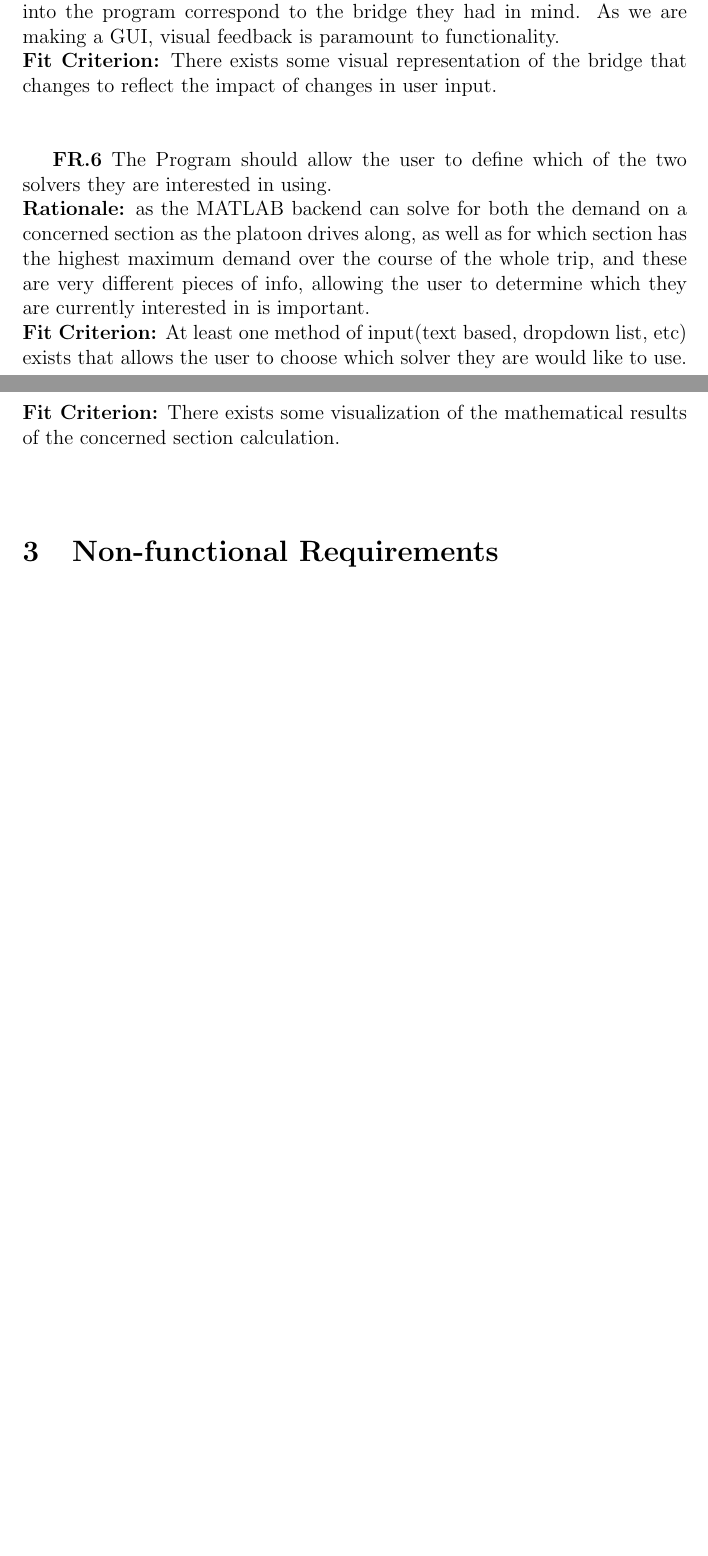
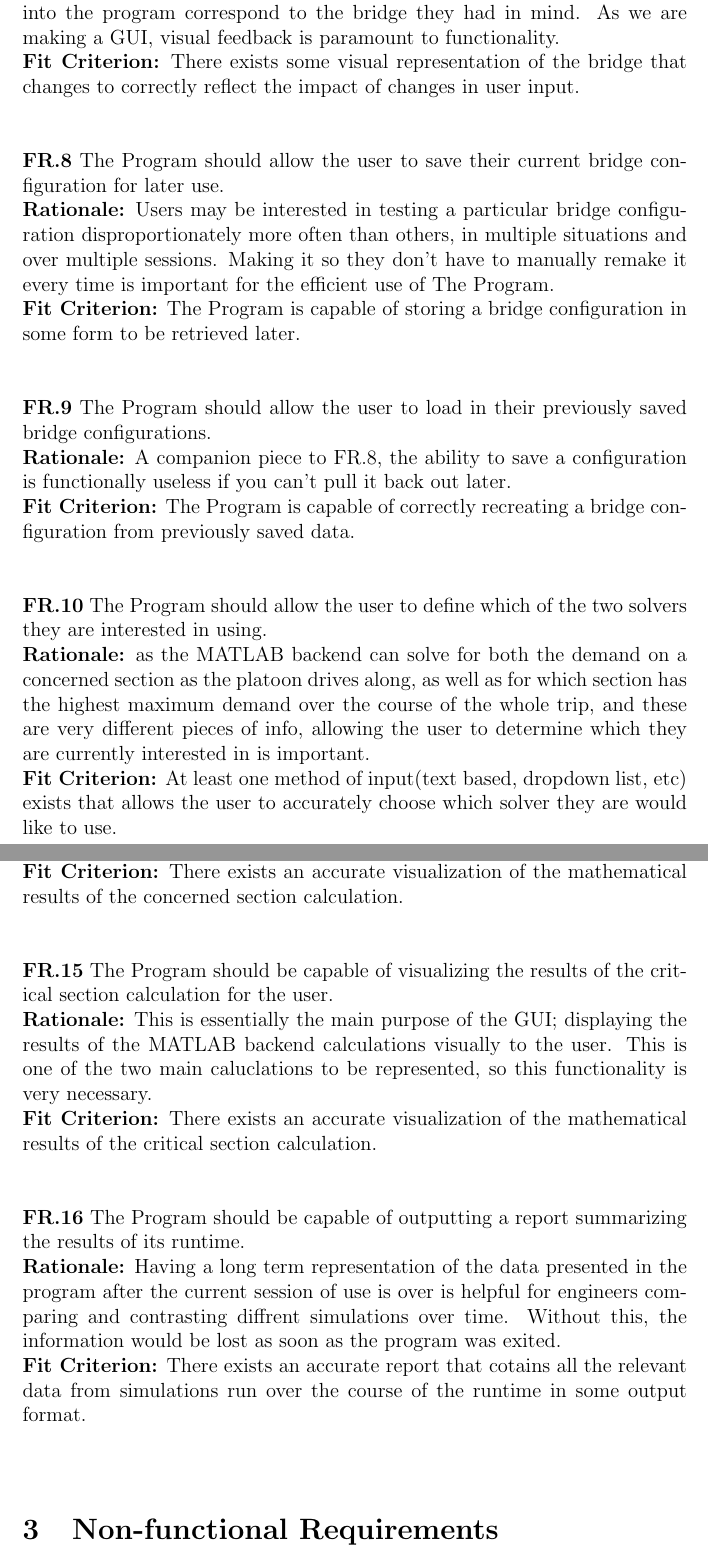
Before and after one commit to agentvv/MTOBridge, a LaTeX document (docs/SRS/SRS.tex): two parts of pages 11 and 13 of 20 before the commit and two parts of pages 12 and 14 of 20 after it, joined at a grey line, cut so that both start at the same text, the shorter picture padded with empty space. The pictures show the PDF file docs/SRS/SRS.pdf that the author committed with the source.

Commit message:
Finishing up FRs

```diff
--- a/docs/SRS/SRS.tex
+++ b/docs/SRS/SRS.tex
@@ -183,51 +183,78 @@ User characteristics should go under assumptions.
 
-  \textbf{FR.2} The Program should allow the user to define the characteristics of the truck platoon, including truck configuration, number of trucks, headway, and travel speed.\\
+  \noindent\textbf{FR.2} The Program should allow the user to define the characteristics of the truck platoon, including truck configuration, number of trucks, headway, and travel speed.\\
   \textbf{Rationale:} The goal of the program is to determine the forces exerted by a given platoon on a bridge, they can come in many different forms, so flexibility in the characteristics
   of the platoon are necessary for the relevance of the simulation.\\
-  \textbf{Fit Criterion:} At least one method of input(text based, dropdown list, etc) exists that allows users to specify those 4 characteristics of the platoon.\\\\
+  \textbf{Fit Criterion:} At least one method of input(text based, dropdown list, etc) exists that allows users to correctly specify those 4 characteristics of the platoon.\\\\
 
-  \textbf{FR.3} The Program should allow the user to visualize the effects of their truck platoon characteristic definitions on the final platoon.\\
+  \noindent\textbf{FR.3} The Program should allow the user to visualize the effects of their truck platoon characteristic definitions on the final platoon.\\
   \textbf{Rationale:} This is mainly to help the user verify that the inputs they put into the program correspond to the platoon they had in mind. As we are making a GUI,
   visual feedback is paramount to functionality.\\
-  \textbf{Fit Criterion:} There exists some visual representation of the truck platoon that changes to reflect the impact of changes in user input.\\\\
+  \textbf{Fit Criterion:} There exists some visual representation of the truck platoon that changes to correctly reflect the impact of changes in user input.\\\\
 
-  \textbf{FR.4} The Program should allow the user to define the characteristics of the bridge, inclduing what type of bridge it is and its length.\\
+  \noindent\textbf{FR.4} The Program should allow the user to save their current truck platoon configuration for later use.\\
+  \textbf{Rationale:} Users may be interested in testing the demands a particular truck platoon places on bridges disproportionately more often than others,
+   in multiple situations, and over multiple sessions. Making it so they don't have to manually remake it every time is important for the efficient use of The Program.\\
+  \textbf{Fit Criterion:} The Program is capable of storing a truck platoon configuration in some form to be retrieved later.\\\\
+
+  \noindent\textbf{FR.5} The Program should allow the user to load in their previously saved truck platoon configurations.\\
+  \textbf{Rationale:} A companion piece to FR.4, the ability to save a configuration is functionally useless if you can't pull it back out later.\\
+  \textbf{Fit Criterion:} The Program is capable of correctly recreating a truck platoon configuration from previously saved data.\\\\
+
+  \noindent\textbf{FR.6} The Program should allow the user to define the characteristics of the bridge, inclduing what type of bridge it is and its length.\\
   \textbf{Rationale:} Different bridges will react to the same truck platoon differently, therefore specifiying the relevant characteristics of the bridge is necessary for
   the relevance of the simulation.\\
-  \textbf{Fit Criterion} At least one method of input(text based, dropdown list, etc) exists that allows users to specify those 2 characteristics of the bridge.\\\\
+  \textbf{Fit Criterion} At least one method of input(text based, dropdown list, etc) exists that allows users to correctly specify those 2 characteristics of the bridge.\\\\
 
-  \textbf{FR.5} The Program should allow the user to visualize the effects of their bridge characteristic definitions on the final bridge.\\
+  \noindent\textbf{FR.7} The Program should allow the user to visualize the effects of their bridge characteristic definitions on the final bridge.\\
   \textbf{Rationale:} This is mainly to help the user verify that the inputs they put into the program correspond to the bridge they had in mind. As we are making a GUI,
   visual feedback is paramount to functionality.\\
-  \textbf{Fit Criterion:} There exists some visual representation of the bridge that changes to reflect the impact of changes in user input.\\\\
+  \textbf{Fit Criterion:} There exists some visual representation of the bridge that changes to correctly reflect the impact of changes in user input.\\\\
 
-  \textbf{FR.6} The Program should allow the user to define which of the two solvers they are interested in using.\\
+  \noindent\textbf{FR.8} The Program should allow the user to save their current bridge configuration for later use.\\
+  \textbf{Rationale:} Users may be interested in testing a particular bridge configuration disproportionately more often than others, in multiple situations
+   and over multiple sessions. Making it so they don't have to manually remake it every time is important for the efficient use of The Program.\\
+  \textbf{Fit Criterion:} The Program is capable of storing a bridge configuration in some form to be retrieved later.\\\\
+
+  \noindent\textbf{FR.9} The Program should allow the user to load in their previously saved bridge configurations.\\
+  \textbf{Rationale:} A companion piece to FR.8, the ability to save a configuration is functionally useless if you can't pull it back out later.\\
+  \textbf{Fit Criterion:} The Program is capable of correctly recreating a bridge configuration from previously saved data.\\\\
+
+  \noindent\textbf{FR.10} The Program should allow the user to define which of the two solvers they are interested in using.\\
   \textbf{Rationale:} as the MATLAB backend can solve for both the demand on a concerned section as the platoon drives along, as well as for which section has the
   highest maximum demand over the course of the whole trip, and these are very different pieces of info, allowing the user to determine which they are currently interested in
   is important.\\
-  \textbf{Fit Criterion:} At least one method of input(text based, dropdown list, etc) exists that allows the user to choose which solver they are would like to use.\\\\
+  \textbf{Fit Criterion:} At least one method of input(text based, dropdown list, etc) exists that allows the user to accurately choose which solver they are would like to use.\\\\
 
-  \textbf{FR.7} The Program should allow the user to define a section of concern on the bridge.\\
+  \noindent\textbf{FR.11} The Program should allow the user to define a section of concern on the bridge.\\
   \textbf{Rationale:} The first solver revolves around calculating the demand on a certain point along the bridge as the truck platoon drives over, specifying what point it is
   that we care about is necessray for this function.\\
-  \textbf{Fit Criterion:} At least one method of input(text based, dropdown list, etc) exists that allows the user to determine a section of concern on the bridge.\\\\
+  \textbf{Fit Criterion:} At least one method of input(text based, dropdown list, etc) exists that allows the user to accurately determine a section of concern on the bridge.\\\\
 
-  \textbf{FR.8} The Program should allow the user to define a discretization length for their bridge.\\
+  \noindent\textbf{FR.12} The Program should allow the user to define a discretization length for their bridge.\\
   \textbf{Rationale:} The second solver finds which section has the maximum demand placed on it over the course of the platoon's trip. The discretization length determines how
   many sections the bridge is split up into, which is necessary for the functioning of the second solver.\\
-  \textbf{Fit Criterion:} At least one method of input(text based, dropdown list, etc) exists that allows the user to define a discretization length for their bridge.\\\\
+  \textbf{Fit Criterion:} At least one method of input(text based, dropdown list, etc) exists that allows the user to accurately define a discretization length for their bridge.\\\\
 
-  \textbf{FR.9} The Program should allow the user to define which type of demand placed on the bridge they are interested in, between shear forces and positive/negative moment.\\
+  \noindent\textbf{FR.13} The Program should allow the user to define which type of demand placed on the bridge they are interested in, between shear forces and positive/negative moment.\\
   \textbf{Rationale:} There are a variety of different demands placed on the bridge as the platoon drives over, and the MATLAB backend contains calculations for all 3 of the
   above mentioned demands. Allowing the user to define which of the 3 they are interested in seeing is necessary for the functionality of the simulation.\\
-  \textbf{Fit Criterion:} At least one method of input(text based, dropdown list, etc) exists that allows the user to define which of the 3 demands they are interested in
+  \textbf{Fit Criterion:} At least one method of input(text based, dropdown list, etc) exists that allows the user to correctly define which of the 3 demands they are interested in
   simulating.\\\\
 
-  \textbf{FR.10} The Program should be capable of visualizing the results of the concerned section calculation for the user.\\
-  \textbf{Rationale:} This is essentially the main purpose of the GUI. Displaying the results of the MATLAB backend calculations visually to the user. This is one of the two
+  \noindent\textbf{FR.14} The Program should be capable of visualizing the results of the concerned section calculation for the user.\\
+  \textbf{Rationale:} This is essentially the main purpose of the GUI; displaying the results of the MATLAB backend calculations visually to the user. This is one of the two
   main caluclations to be represented, so this functionality is very necessary.\\
-  \textbf{Fit Criterion:} There exists some visualization of the mathematical results of the concerned section calculation.\\\\
+  \textbf{Fit Criterion:} There exists an accurate visualization of the mathematical results of the concerned section calculation.\\\\
 
+  \noindent\textbf{FR.15} The Program should be capable of visualizing the results of the critical section calculation for the user.\\
+  \textbf{Rationale:} This is essentially the main purpose of the GUI; displaying the results of the MATLAB backend calculations visually to the user. This is one of the two
+  main caluclations to be represented, so this functionality is very necessary.\\
+  \textbf{Fit Criterion:} There exists an accurate visualization of the mathematical results of the critical section calculation.\\\\
+
+  \noindent\textbf{FR.16} The Program should be capable of outputting a report summarizing the results of its runtime.\\
+  \textbf{Rationale:} Having a long term representation of the data presented in the program after the current session of use is over is helpful for engineers comparing
+  and contrasting diffrent simulations over time. Without this, the information would be lost as soon as the program was exited.\\
+  \textbf{Fit Criterion:} There exists an accurate report that cotains all the relevant data from simulations run over the course of the runtime in some output format.\\\\
 
 \section{Non-functional Requirements}
 
```
Also changed, not shown: docs/SRS/SRS.pdf, docs/SRS/SRS.tex (10 more changed lines).
